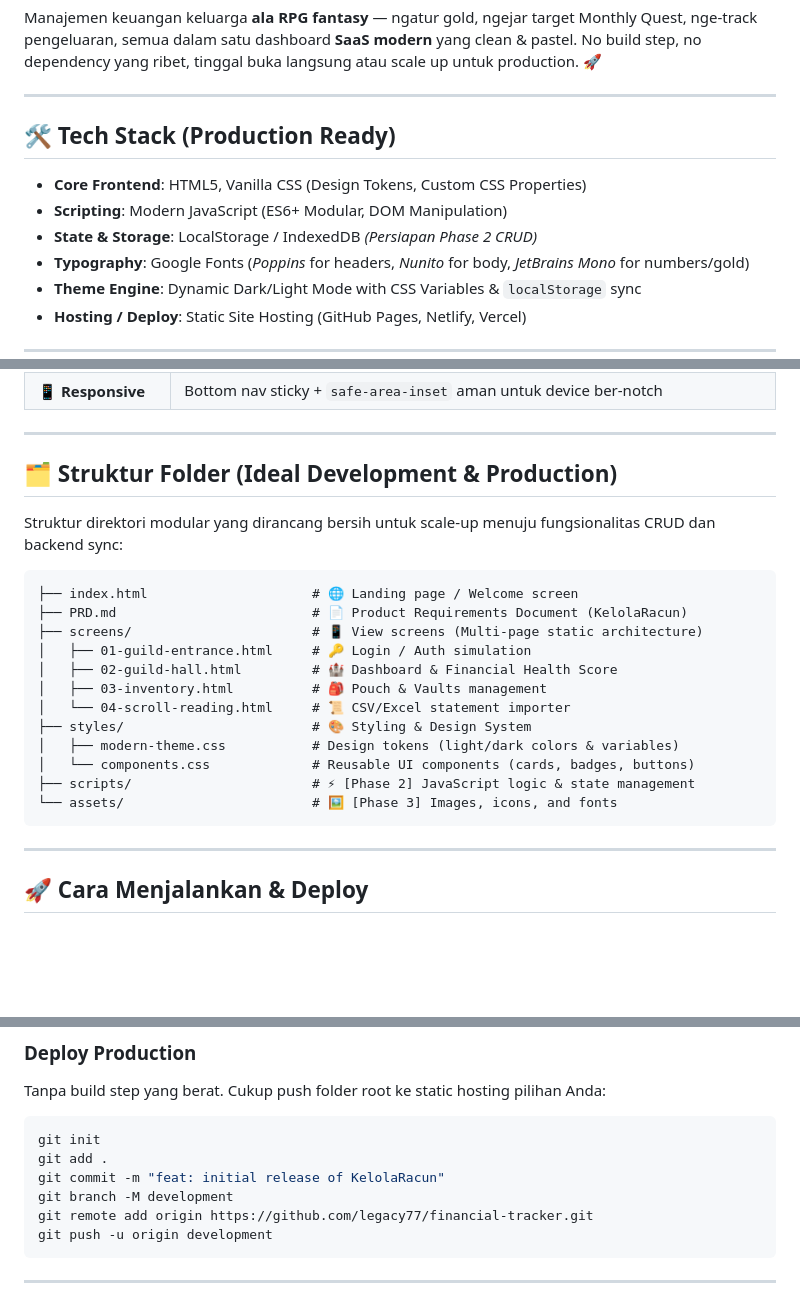
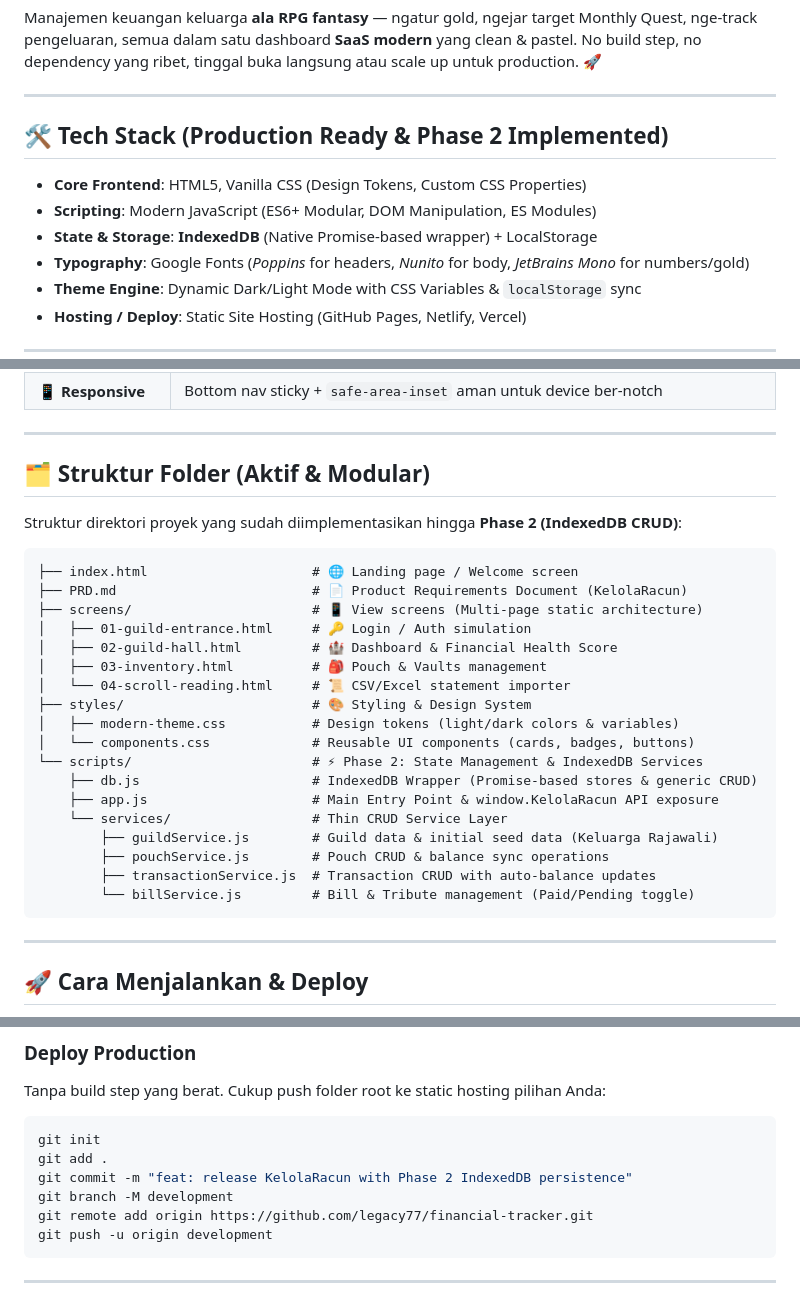
Before and after one commit to legacy77/financial-tracker, a Markdown page: README.md, 3 parts joined by grey strips. GitHub-like rendering; blank space fills up the shorter version.

Commit message:
docs(readme): update README with actual Phase 2 scripts structure and IndexedDB details

````diff
--- a/README.md
+++ b/README.md
@@ -6,11 +6,11 @@ Manajemen keuangan keluarga **ala RPG fantasy** — ngatur gold, ngejar target M
 
 ---
 
-## 🛠️ Tech Stack (Production Ready)
+## 🛠️ Tech Stack (Production Ready & Phase 2 Implemented)
 
 - **Core Frontend**: HTML5, Vanilla CSS (Design Tokens, Custom CSS Properties)
-- **Scripting**: Modern JavaScript (ES6+ Modular, DOM Manipulation)
-- **State & Storage**: LocalStorage / IndexedDB *(Persiapan Phase 2 CRUD)*
+- **Scripting**: Modern JavaScript (ES6+ Modular, DOM Manipulation, ES Modules)
+- **State & Storage**: **IndexedDB** (Native Promise-based wrapper) + LocalStorage
 - **Typography**: Google Fonts (*Poppins* for headers, *Nunito* for body, *JetBrains Mono* for numbers/gold)
 - **Theme Engine**: Dynamic Dark/Light Mode with CSS Variables & `localStorage` sync
 - **Hosting / Deploy**: Static Site Hosting (GitHub Pages, Netlify, Vercel)
@@ -30,9 +30,9 @@ Manajemen keuangan keluarga **ala RPG fantasy** — ngatur gold, ngejar target M
 
 ---
 
-## 🗂️ Struktur Folder (Ideal Development & Production)
+## 🗂️ Struktur Folder (Aktif & Modular)
 
-Struktur direktori modular yang dirancang bersih untuk scale-up menuju fungsionalitas CRUD dan backend sync:
+Struktur direktori proyek yang sudah diimplementasikan hingga **Phase 2 (IndexedDB CRUD)**:
 
 ```
 ├── index.html                     # 🌐 Landing page / Welcome screen
@@ -45,8 +45,14 @@ Struktur direktori modular yang dirancang bersih untuk scale-up menuju fungsiona
 ├── styles/                        # 🎨 Styling & Design System
 │   ├── modern-theme.css           # Design tokens (light/dark colors & variables)
 │   └── components.css             # Reusable UI components (cards, badges, buttons)
-├── scripts/                       # ⚡ [Phase 2] JavaScript logic & state management
-└── assets/                        # 🖼️ [Phase 3] Images, icons, and fonts
+└── scripts/                       # ⚡ Phase 2: State Management & IndexedDB Services
+    ├── db.js                      # IndexedDB Wrapper (Promise-based stores & generic CRUD)
+    ├── app.js                     # Main Entry Point & window.KelolaRacun API exposure
+    └── services/                  # Thin CRUD Service Layer
+        ├── guildService.js        # Guild data & initial seed data (Keluarga Rajawali)
+        ├── pouchService.js        # Pouch CRUD & balance sync operations
+        ├── transactionService.js  # Transaction CRUD with auto-balance updates
+        └── billService.js         # Bill & Tribute management (Paid/Pending toggle)
 ```
 
 ---
@@ -68,7 +74,7 @@ Tanpa build step yang berat. Cukup push folder root ke static hosting pilihan An
 ```bash
 git init
 git add .
-git commit -m "feat: initial release of KelolaRacun"
+git commit -m "feat: release KelolaRacun with Phase 2 IndexedDB persistence"
 git branch -M development
 git remote add origin https://github.com/legacy77/financial-tracker.git
 git push -u origin development
````
